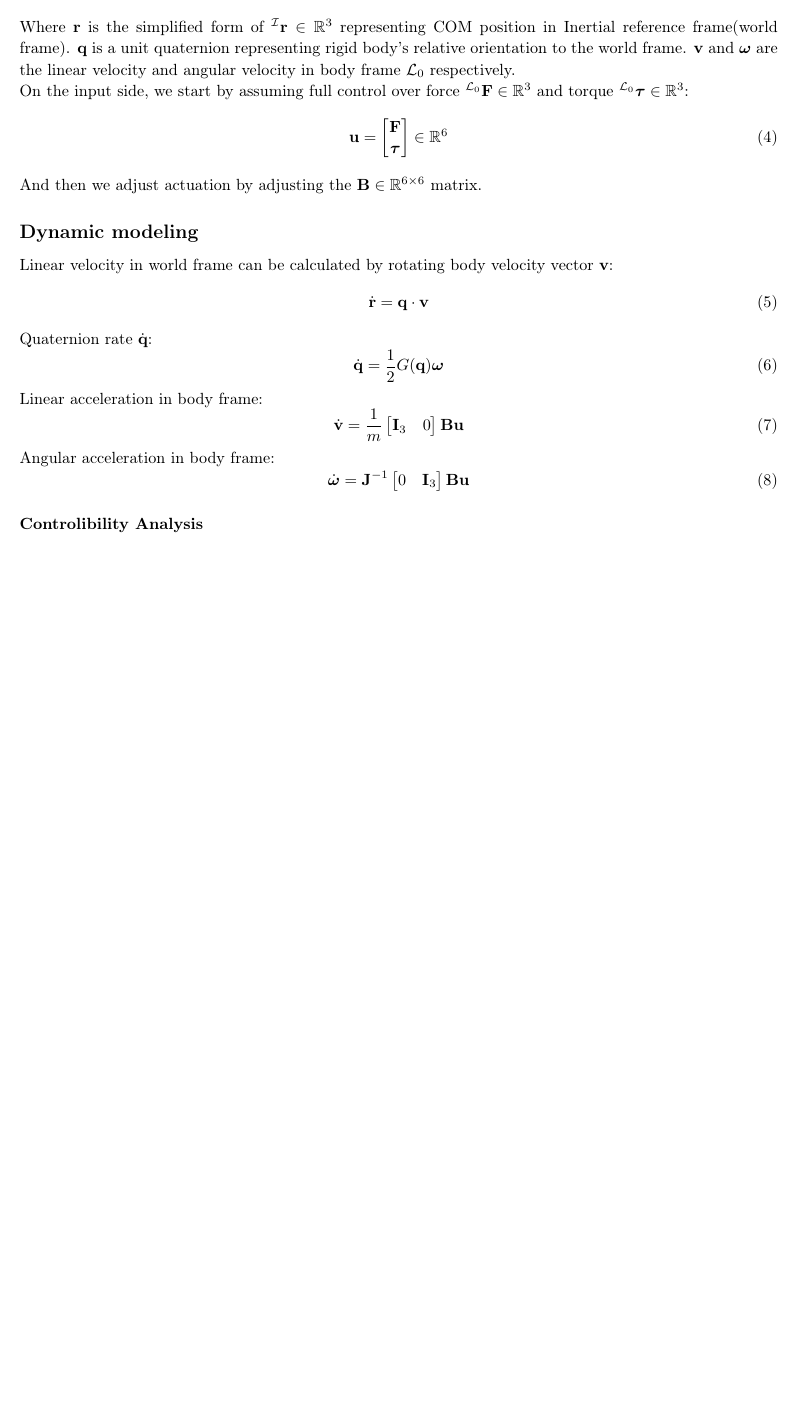
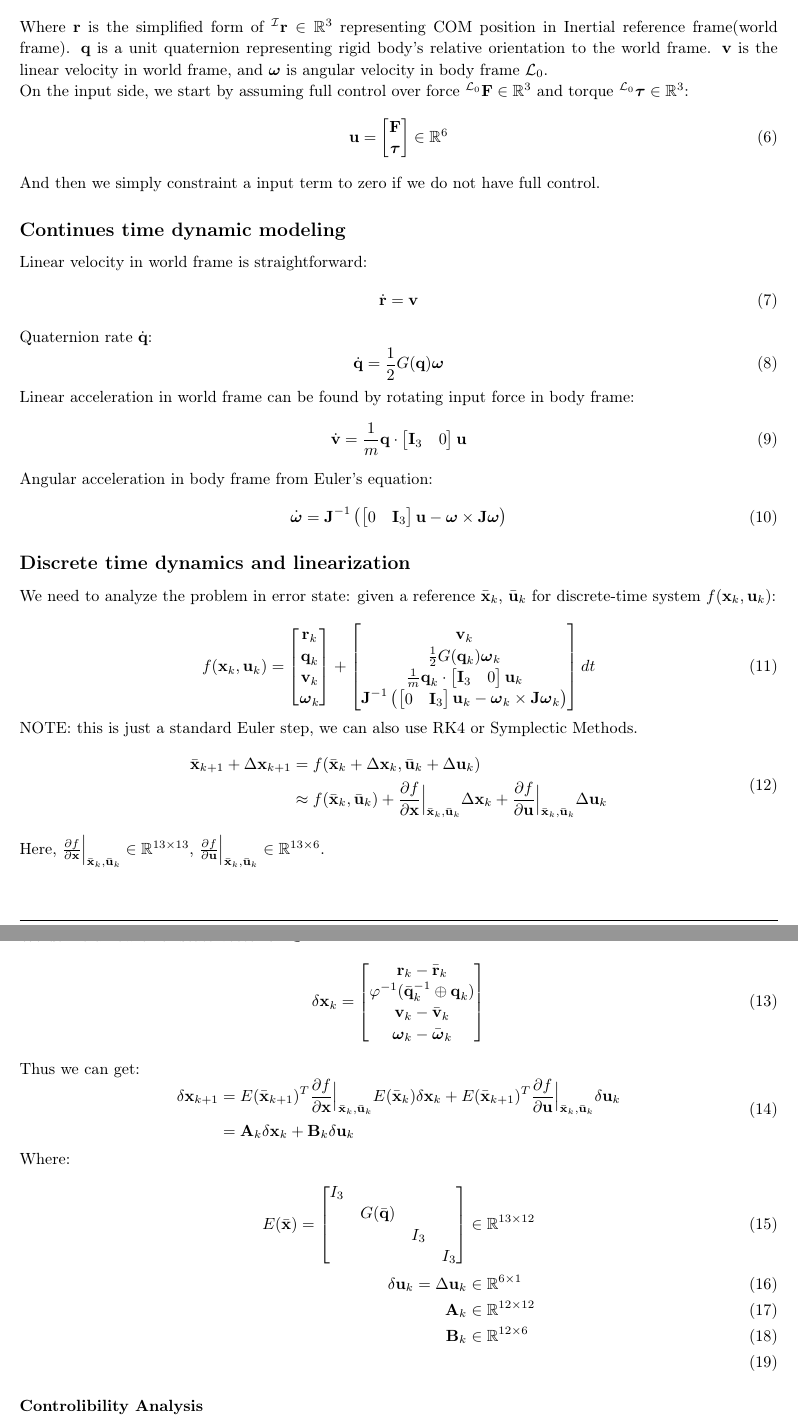
Before and after one commit to ShuoYangRobotics/MaximalCoordinatesILQR, a LaTeX document (Documentation/main.tex, which reads Documentation/Chapters/Chapter2.tex): part of page 2 of 4 before the commit and two parts of pages 3 and 4 of 6 after it, the two joined at a grey line, cut so that both start at the same text, the shorter picture padded with empty space. Compiled offline with pdfLaTeX.

Commit message:
more documentation

```diff
--- a/Documentation/Chapters/Chapter2.tex
+++ b/Documentation/Chapters/Chapter2.tex
@@ -6,7 +6,7 @@ Consider a cubic base, noted as link 0, floating in space, we can define its sta
         \textbf{r} \\  \textbf{q} \\ \textbf{v} \\ \text{\boldmath$\omega$}
     \end{bmatrix} \in \mathbb{R}^{13}
 \end{equation}
-Where $\textbf{r}$ is the simplified form of $^{\mathcal{I}}\textbf{r}\in \mathbb{R}^3$ representing COM position in Inertial reference frame(world frame). $\textbf{q}$ is a unit quaternion representing rigid body's relative orientation to the world frame. $\textbf{v}$ and $\text{\boldmath$\omega$}$ are the linear velocity and angular velocity in body frame $\mathcal{L}_0$  respectively.
+Where $\textbf{r}$ is the simplified form of $^{\mathcal{I}}\textbf{r}\in \mathbb{R}^3$ representing COM position in Inertial reference frame(world frame). $\textbf{q}$ is a unit quaternion representing rigid body's relative orientation to the world frame. $\textbf{v}$ is the linear velocity in world frame, and $\text{\boldmath$\omega$}$ is angular velocity in body frame $\mathcal{L}_0$.
 
 On the input side, we start by assuming full control over force $^{\mathcal{L}_0}\textbf{F} \in \mathbb{R}^3$ and torque $^{\mathcal{L}_0}\text{\boldmath$\tau$} \in \mathbb{R}^3$:
 \begin{equation}
@@ -14,11 +14,11 @@ On the input side, we start by assuming full control over force $^{\mathcal{L}_0
         \textbf{F} \\ \text{\boldmath$\tau$}
     \end{bmatrix} \in \mathbb{R}^{6}
 \end{equation}
-And then we adjust actuation by adjusting the $\textbf{B} \in \mathbb{R}^{6 \times 6}$ matrix.
-\subsection{Dynamic modeling}
-Linear velocity in world frame can be calculated by rotating body velocity vector $\textbf{v}$:
+And then we simply constraint a input term to zero if we do not have full control.
+\subsection{Continues time dynamic modeling}
+Linear velocity in world frame is straightforward:
 \begin{equation}
-    \dot{\textbf{r}} = \textbf{q} \cdot \textbf{v}
+    \dot{\textbf{r}} = \textbf{v}
 \end{equation}
 
 Quaternion rate $\dot{\textbf{q}}$:
@@ -26,19 +26,84 @@ Quaternion rate $\dot{\textbf{q}}$:
     \dot{\textbf{q}} = \frac{1}{2}G(\textbf{q})\text{\boldmath$\omega$}
 \end{equation}
 
-Linear acceleration in body frame:
+Linear acceleration in world frame can be found by rotating input force in body frame:
 \begin{equation}
-    \dot{\textbf{v}} = \frac{1}{m}\begin{bmatrix}
+    \dot{\textbf{v}} = \frac{1}{m}\textbf{q} \cdot \begin{bmatrix}
         \textbf{I}_3 & 0
-    \end{bmatrix} \textbf{B}\textbf{u}
+    \end{bmatrix} \textbf{u}
 \end{equation}
 
-Angular acceleration in body frame:
+Angular acceleration in body frame from Euler's equation:
 \begin{equation}
-    \dot{\text{\boldmath$\omega$}} = \textbf{J}^{-1}\begin{bmatrix}
+    \dot{\text{\boldmath$\omega$}} = \textbf{J}^{-1}\left(\begin{bmatrix}
         0 & \textbf{I}_3
-    \end{bmatrix} \textbf{B}\textbf{u}
+    \end{bmatrix} \textbf{u} - \text{\boldmath$\omega$} \times \textbf{J}\text{\boldmath$\omega$} \right)
 \end{equation}
+
+\subsection{Discrete time dynamics and linearization}
+We need to analyze the problem in error state: given a reference $\bar{\textbf{x}}_k$, $\bar{\textbf{u}}_k$ for discrete-time system $f(\textbf{x}_k,\textbf{u}_k)$:
+
+\begin{equation}
+    f(\textbf{x}_k,\textbf{u}_k) = \begin{bmatrix}
+        \textbf{r}_k \\  \textbf{q}_k \\ \textbf{v}_k \\ \text{\boldmath$\omega$}_k
+    \end{bmatrix} + \begin{bmatrix}
+        \textbf{v}_k                                                         \\
+
+        \frac{1}{2}G(\textbf{q}_k)\text{\boldmath$\omega$}_k                 \\
+
+        \frac{1}{m}\textbf{q}_k \cdot \begin{bmatrix}
+            \textbf{I}_3 & 0
+        \end{bmatrix} \textbf{u}_k \\
+
+        \textbf{J}^{-1}\left(\begin{bmatrix}
+            0 & \textbf{I}_3
+        \end{bmatrix} \textbf{u}_k - \text{\boldmath$\omega$}_k \times \textbf{J}\text{\boldmath$\omega$}_k \right)
+    \end{bmatrix} dt
+\end{equation}
+NOTE: this is just a standard Euler step, we can also use RK4 or Symplectic Methods.
+\begin{equation}
+    \begin{aligned}
+        \bar{\textbf{x}}_{k+1} + \Delta\textbf{x}_{k+1}
+         & = f(\bar{\textbf{x}}_k + \Delta\textbf{x}_k, \bar{\textbf{u}}_k + \Delta\textbf{u}_k) \\
+         & \approx f(\bar{\textbf{x}}_k, \bar{\textbf{u}}_k) +
+        \frac{\partial f}{\partial \textbf{x}}\Big|_{\bar{\textbf{x}}_k, \bar{\textbf{u}}_k} \Delta\textbf{x}_k +
+        \frac{\partial f}{\partial \textbf{u}}\Big|_{\bar{\textbf{x}}_k, \bar{\textbf{u}}_k} \Delta\textbf{u}_k
+    \end{aligned}
+\end{equation}
+Here, $\frac{\partial f}{\partial \textbf{x}}\Big|_{\bar{\textbf{x}}_k, \bar{\textbf{u}}_k} \in \mathbb{R}^{13 \times 13} $, $\frac{\partial f}{\partial \textbf{u}}\Big|_{\bar{\textbf{x}}_k, \bar{\textbf{u}}_k} \in \mathbb{R}^{13 \times 6} $.
+
+We define a new error state vector $\delta \textbf{x} \in \mathbb{R}^{12}$:
+\begin{equation}
+    \delta \textbf{x}_{k} =
+    \begin{bmatrix}
+        \textbf{r}_k - \bar{\textbf{r}}_k                           \\
+        \varphi ^{-1}(\bar{\textbf{q}}_k^{-1} \oplus \textbf{q}_k ) \\
+        \textbf{v}_k - \bar{\textbf{v}}_k                           \\
+        \text{\boldmath$\omega$}_k - \bar{\text{\boldmath$\omega$}}_k
+    \end{bmatrix}
+\end{equation}
+Thus we can get:
+\begin{equation}
+    \begin{aligned}
+        \delta \textbf{x}_{k+1}
+         & = E(\bar{\textbf{x}}_{k+1})^T \frac{\partial f}{\partial \textbf{x}}\Big|_{\bar{\textbf{x}}_k, \bar{\textbf{u}}_k}E(\bar{\textbf{x}}_k) \delta\textbf{x}_k +
+        E(\bar{\textbf{x}}_{k+1})^T \frac{\partial f}{\partial \textbf{u}}\Big|_{\bar{\textbf{x}}_k, \bar{\textbf{u}}_k} \delta\textbf{u}_k                             \\
+         & = \textbf{A}_k \delta\textbf{x}_k + \textbf{B}_k \delta\textbf{u}_k
+    \end{aligned}
+\end{equation}
+Where:
+\begin{align}
+    E(\bar{\textbf{x}}) = \begin{bmatrix}
+        I_3 &                     &     &     \\
+            & G(\bar{\textbf{q}}) &     &     \\
+            &                     & I_3 &     \\
+            &                     &     & I_3
+    \end{bmatrix} & \in \mathbb{R}^{13 \times 12} \\
+    \delta \textbf{u}_k = \Delta \textbf{u}_k        & \in \mathbb{R}^{6 \times 1}   \\
+    \textbf{A}_k                                     & \in \mathbb{R}^{12 \times 12} \\
+    \textbf{B}_k                                     & \in \mathbb{R}^{12 \times 6}  \\
+\end{align}
+
 
 \subsubsection{Controlibility Analysis}\cite{jiang2020controllability}
 This is trickier than I though with quaternions in the state, the regular rank method doesn't seems to work.
--- a/Documentation/main.tex
+++ b/Documentation/main.tex
@@ -106,7 +106,7 @@
   {morekeywords={abstract,break,case,catch,const,continue,do,else,elseif,%
       end,export,false,for,function,immutable,import,importall,if,in,%
       macro,module,otherwise,quote,return,switch,true,try,type,typealias,%
-      using,while},%
+      using,while,@test},%
    sensitive=true,%
    alsoother={$},%
    morecomment=[l]\#,%
```
Also changed, not shown: Documentation/Chapters/Appendix.tex (+5 -2 lines), Documentation/Chapters/Chapter1.tex (+23 -4 lines), Documentation/main.pdf.
